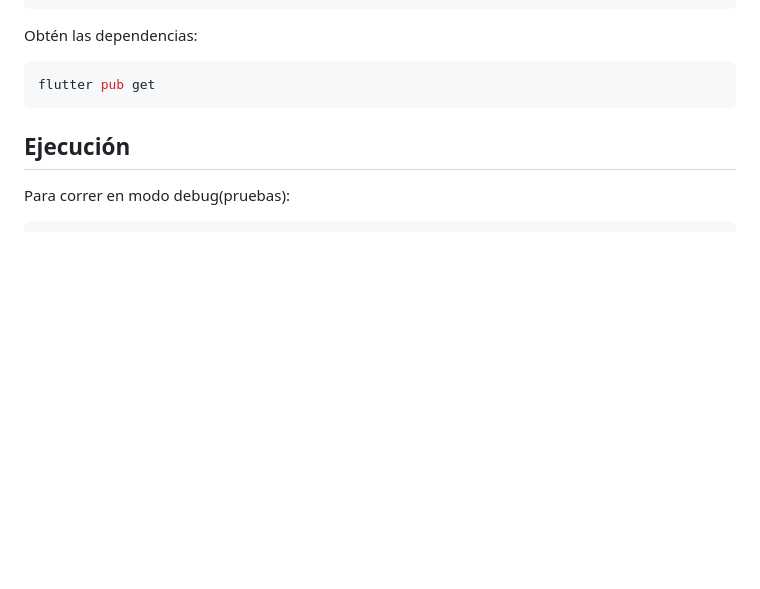
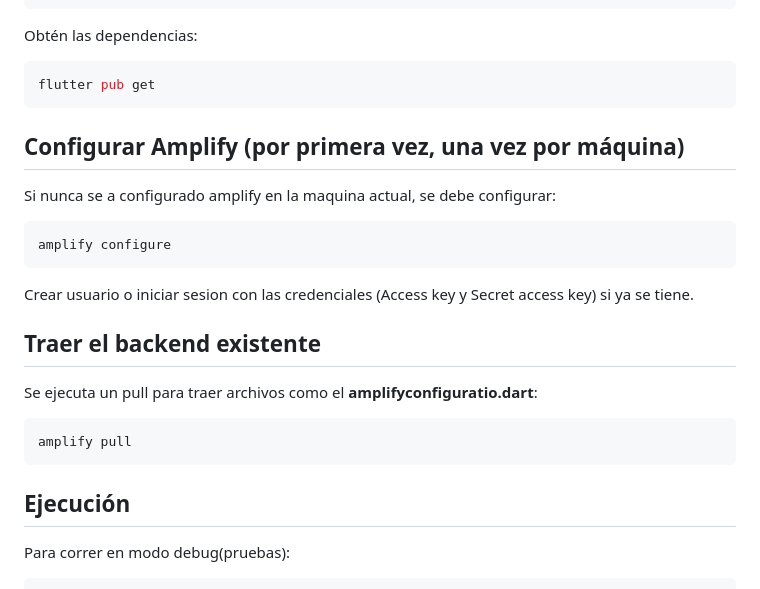
Before and after one commit to aleospiria/Oraculo-Terrasacha-Formulario-App-Movil, a Markdown page: README.md, the part around the change. Rendered like a GitHub page; blank space fills up the shorter version.

Commit message:
Intrucciones de despliegue

````diff
--- a/README.md
+++ b/README.md
@@ -113,6 +113,23 @@ Obtén las dependencias:
 ```bash
 flutter pub get
 ```
+## Configurar Amplify (por primera vez, una vez por máquina)
+
+Si nunca se a configurado amplify en la maquina actual, se debe configurar:
+
+```bash
+amplify configure
+```
+
+Crear usuario o iniciar sesion con las credenciales (Access key y Secret access key) si ya se tiene.
+
+## Traer el backend existente
+
+Se ejecuta un pull para traer archivos como el **amplifyconfiguratio.dart**:
+
+```bash
+amplify pull
+```
 
 ## Ejecución
 
````
